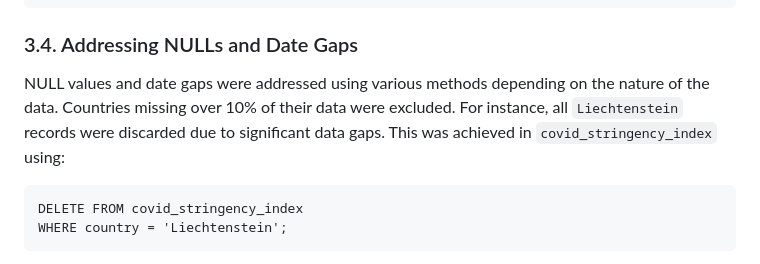
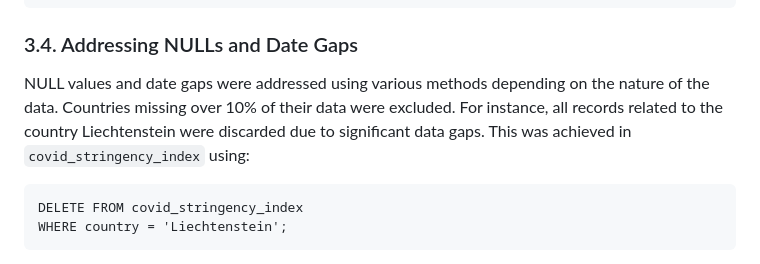
Before and after one commit to abdur-im/data-analysis-projects, a Markdown page: Covid_Mitigation_Measures/sql_processes.md, the part around the change. Drawn GitHub-style.

````diff
--- a/Covid_Mitigation_Measures/sql_processes.md
+++ b/Covid_Mitigation_Measures/sql_processes.md
@@ -78,7 +78,7 @@ EXCEPT
 
 ### 3.4. Addressing NULLs and Date Gaps
 
-NULL values and date gaps were addressed using various methods depending on the nature of the data. Countries missing over 10% of their data were excluded. For instance, all `Liechtenstein` records were discarded due to significant data gaps. This was achieved in `covid_stringency_index` using:
+NULL values and date gaps were addressed using various methods depending on the nature of the data. Countries missing over 10% of their data were excluded. For instance, all records related to the country Liechtenstein were discarded due to significant data gaps. This was achieved in `covid_stringency_index` using:
 
 ```
 DELETE FROM covid_stringency_index
````
